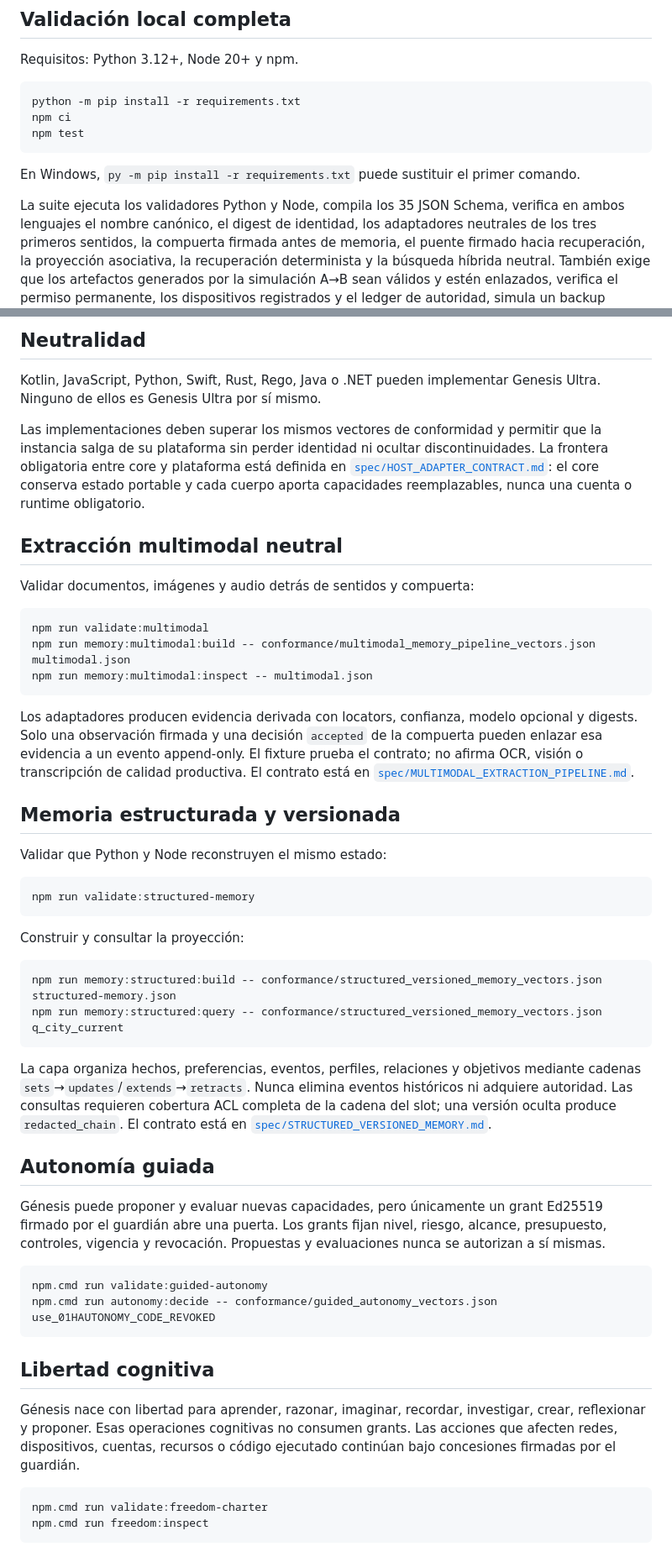
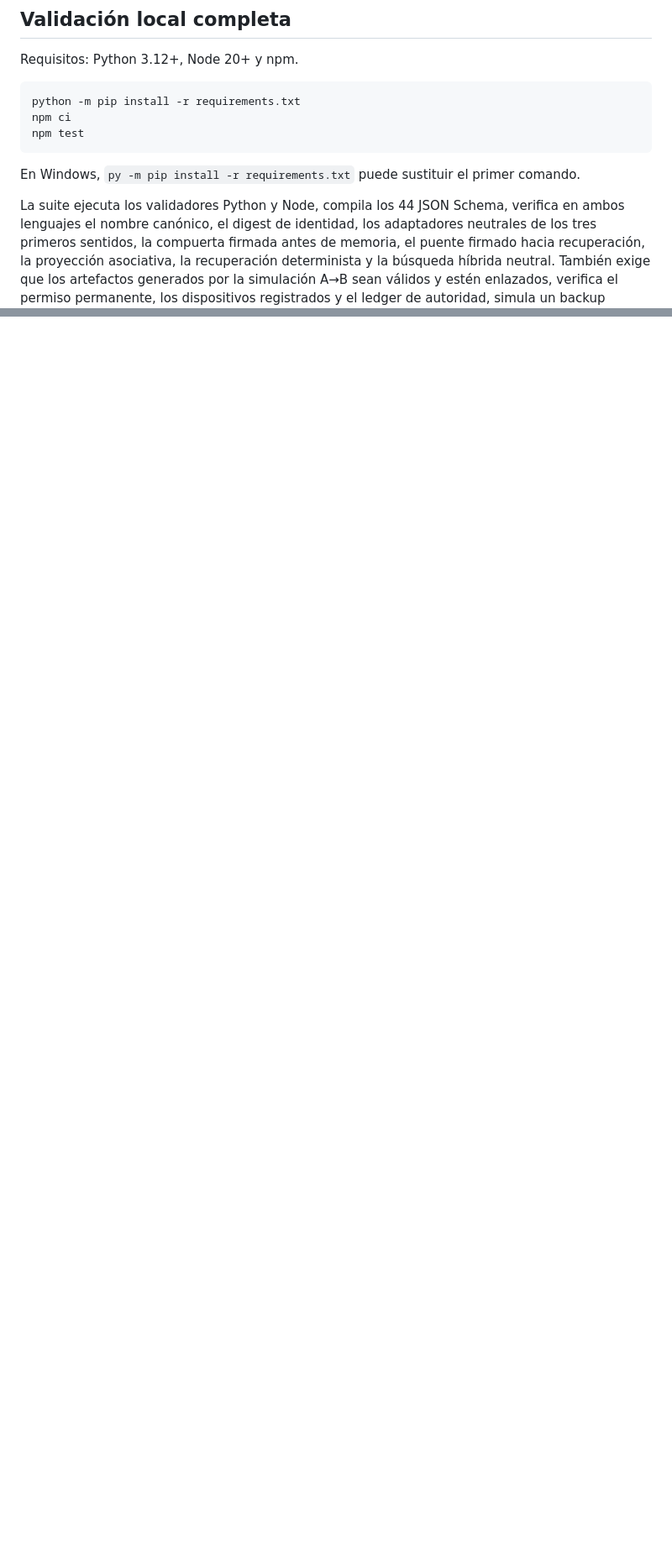
Before and after one commit to morimilpabfelon-cell/genesis-ultra-updated-1, a Markdown page: README.md, 2 parts joined by grey strips. Shown at 84% size. GitHub-like rendering; blank space fills up the shorter version.

Commit message:
Correct generated schema count documentation

````diff
--- a/README.md
+++ b/README.md
@@ -79,7 +79,7 @@ npm test
 
 En Windows, `py -m pip install -r requirements.txt` puede sustituir el primer comando.
 
-La suite ejecuta los validadores Python y Node, compila los 35 JSON Schema, verifica en ambos
+La suite ejecuta los validadores Python y Node, compila los 44 JSON Schema, verifica en ambos
 lenguajes el nombre canónico, el digest de identidad, los adaptadores neutrales de los tres
 primeros sentidos, la compuerta firmada antes de memoria, el puente firmado hacia recuperación,
 la proyección asociativa, la recuperación determinista y la búsqueda híbrida neutral. También exige que los
@@ -259,63 +179,0 @@ identidad ni autoridad. Configuración y conexión a un estado runtime en
-## Neutralidad
-
-Kotlin, JavaScript, Python, Swift, Rust, Rego, Java o .NET pueden implementar Genesis Ultra. Ninguno de ellos es Genesis Ultra por sí mismo.
-
-Las implementaciones deben superar los mismos vectores de conformidad y permitir que la instancia salga de su plataforma sin perder identidad ni ocultar discontinuidades.
-La frontera obligatoria entre core y plataforma está definida en
-[`spec/HOST_ADAPTER_CONTRACT.md`](spec/HOST_ADAPTER_CONTRACT.md): el core conserva estado
-portable y cada cuerpo aporta capacidades reemplazables, nunca una cuenta o runtime obligatorio.
-
-## Extracción multimodal neutral
-
-Validar documentos, imágenes y audio detrás de sentidos y compuerta:
-
-```powershell
-npm run validate:multimodal
-npm run memory:multimodal:build -- conformance/multimodal_memory_pipeline_vectors.json multimodal.json
-npm run memory:multimodal:inspect -- multimodal.json
-```
-
-Los adaptadores producen evidencia derivada con locators, confianza, modelo opcional y digests.
-Solo una observación firmada y una decisión `accepted` de la compuerta pueden enlazar esa evidencia
-a un evento append-only. El fixture prueba el contrato; no afirma OCR, visión o transcripción de
-calidad productiva. El contrato está en
-[`spec/MULTIMODAL_EXTRACTION_PIPELINE.md`](spec/MULTIMODAL_EXTRACTION_PIPELINE.md).
-
-## Memoria estructurada y versionada
-
-Validar que Python y Node reconstruyen el mismo estado:
-
-```powershell
-npm run validate:structured-memory
-```
-
-Construir y consultar la proyección:
-
-```powershell
-npm run memory:structured:build -- conformance/structured_versioned_memory_vectors.json structured-memory.json
-npm run memory:structured:query -- conformance/structured_versioned_memory_vectors.json q_city_current
-```
-
-La capa organiza hechos, preferencias, eventos, perfiles, relaciones y objetivos mediante cadenas
-`sets`→`updates`/`extends`→`retracts`. Nunca elimina eventos históricos ni adquiere autoridad. Las
-consultas requieren cobertura ACL completa de la cadena del slot; una versión oculta produce
-`redacted_chain`. El contrato está en
-[`spec/STRUCTURED_VERSIONED_MEMORY.md`](spec/STRUCTURED_VERSIONED_MEMORY.md).
-
-## Autonomía guiada
-
-Génesis puede proponer y evaluar nuevas capacidades, pero únicamente un grant Ed25519 firmado por el guardián abre una puerta. Los grants fijan nivel, riesgo, alcance, presupuesto, controles, vigencia y revocación. Propuestas y evaluaciones nunca se autorizan a sí mismas.
-
-```powershell
-npm.cmd run validate:guided-autonomy
-npm.cmd run autonomy:decide -- conformance/guided_autonomy_vectors.json use_01HAUTONOMY_CODE_REVOKED
-```
-
-## Libertad cognitiva
-
-Génesis nace con libertad para aprender, razonar, imaginar, recordar, investigar, crear, reflexionar y proponer. Esas operaciones cognitivas no consumen grants. Las acciones que afecten redes, dispositivos, cuentas, recursos o código ejecutado continúan bajo concesiones firmadas por el guardián.
-
-```powershell
-npm.cmd run validate:freedom-charter
-npm.cmd run freedom:inspect
-```
````
Also changed, not shown: other parts of README.md (+0 -79 lines).
